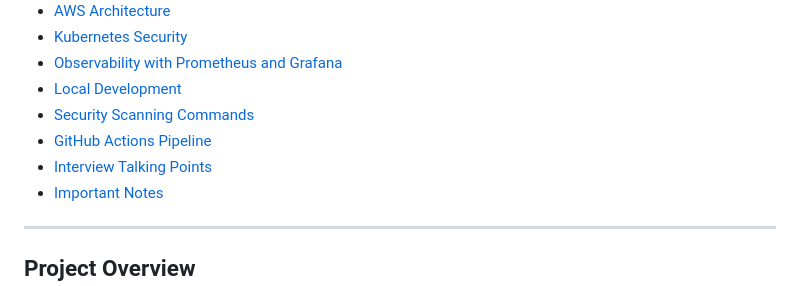
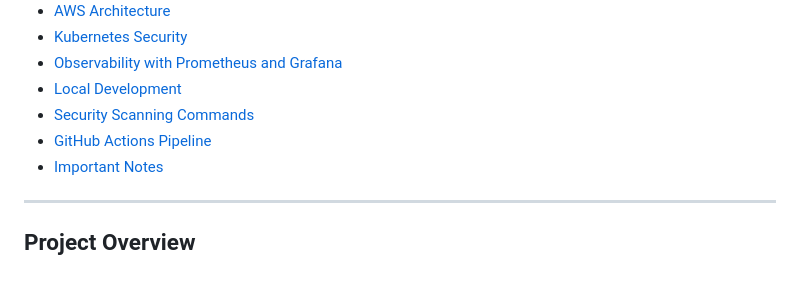
Before and after one commit to nanado002/devsecops-cloudformation-poc, a Markdown page: README.md, the part around the change. Drawn GitHub-style.

Commit message:
docs: remove interview talking points from table of contents

```diff
--- a/README.md
+++ b/README.md
@@ -18,7 +18,6 @@ A working demonstration of a secure, automated CI/CD pipeline — from developer
 - [Local Development](#local-development)
 - [Security Scanning Commands](#security-scanning-commands)
 - [GitHub Actions Pipeline](#github-actions-pipeline)
-- [Interview Talking Points](#interview-talking-points)
 - [Important Notes](#important-notes)
 
 ---
```
